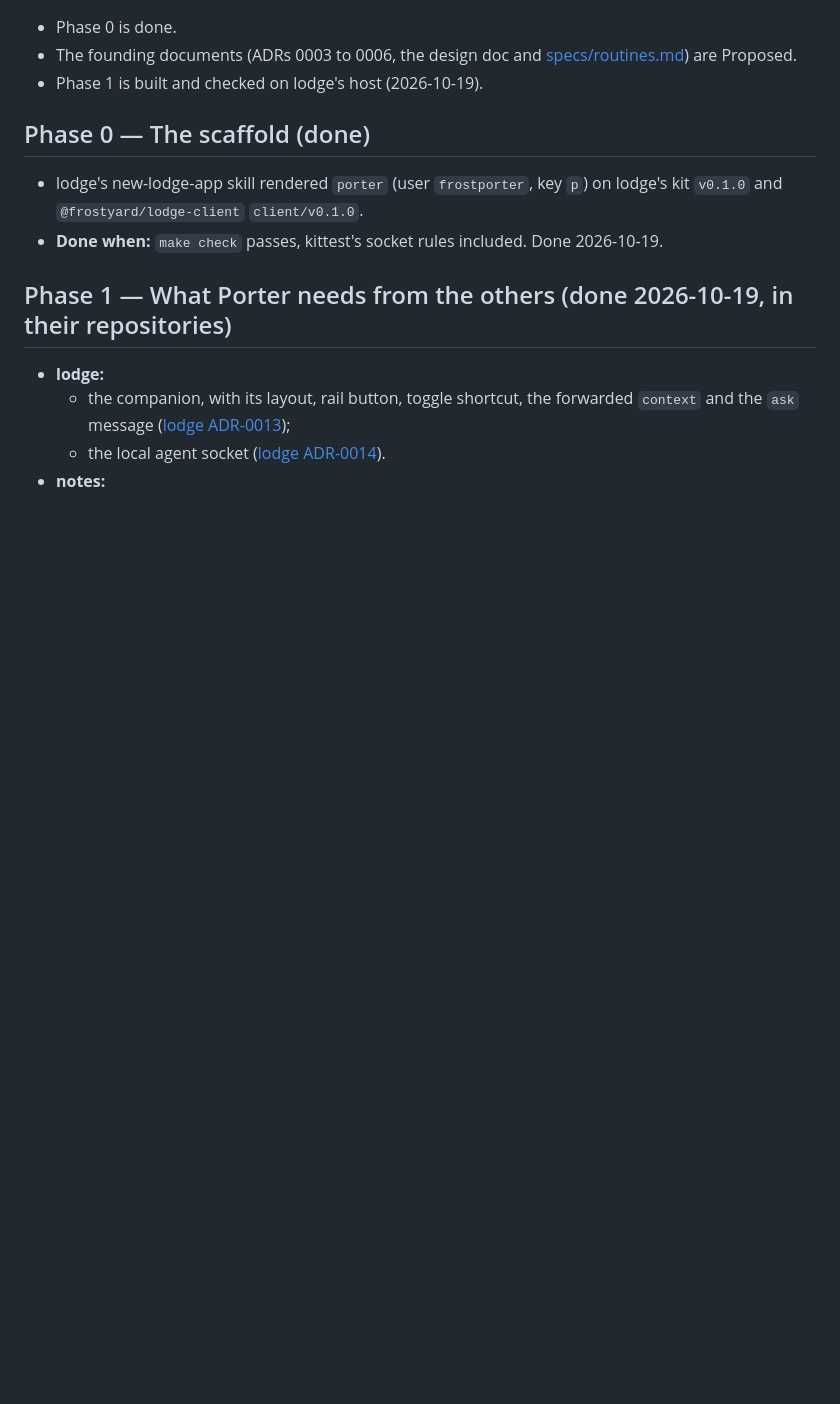
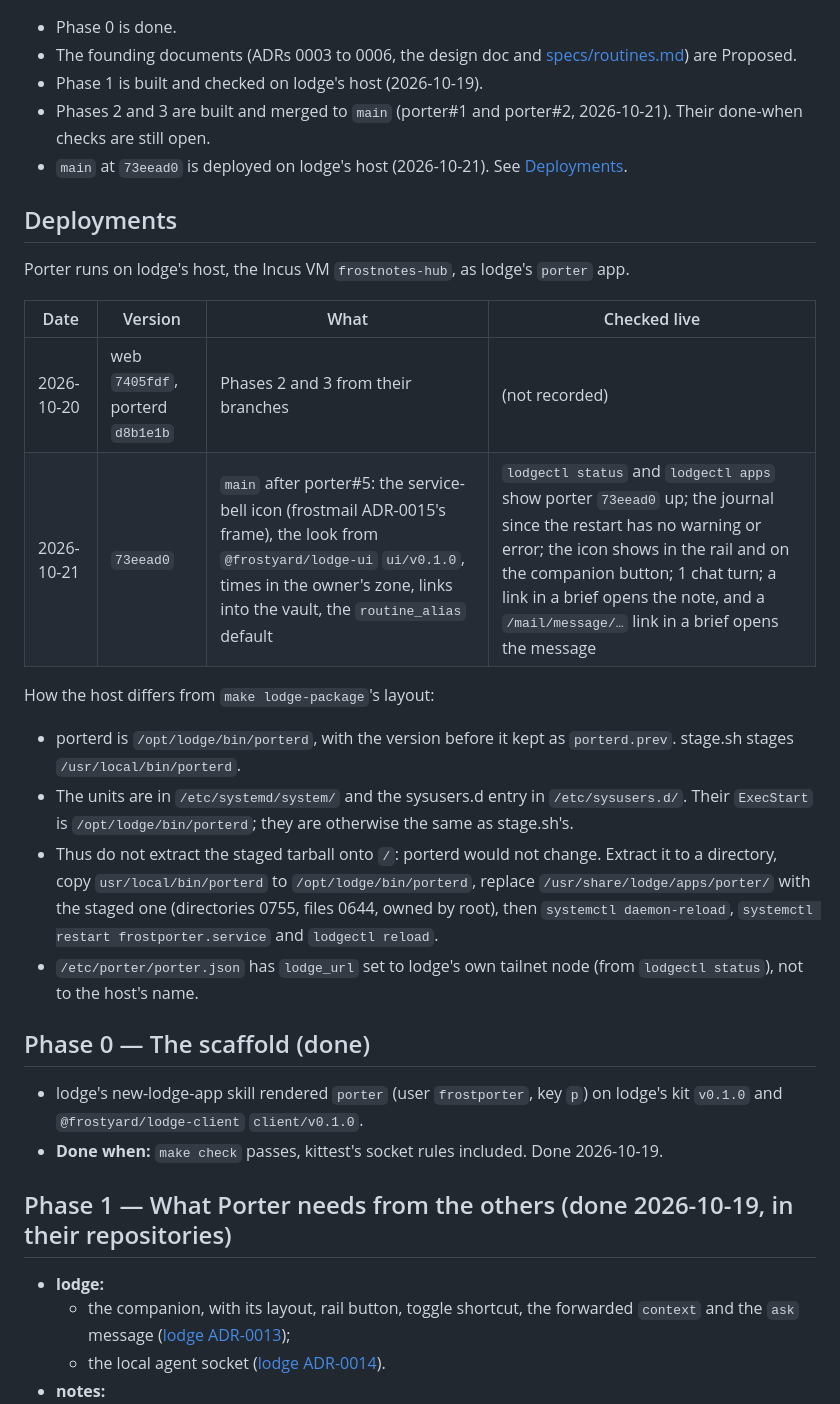
Before and after one commit to frostyard/porter, a Markdown page: docs/plans/0001-roadmap.md, the part around one of its changes. GitHub-like rendering; blank space fills up the shorter version.

Commit message:
docs: record the 73eead0 deploy on lodge's host

```diff
--- a/docs/plans/0001-roadmap.md
+++ b/docs/plans/0001-roadmap.md
@@ -10,6 +10,35 @@ Status (2026-10-19):
 - The founding documents (ADRs 0003 to 0006, the design doc and
   [specs/routines.md](../specs/routines.md)) are Proposed.
 - Phase 1 is built and checked on lodge's host (2026-10-19).
+- Phases 2 and 3 are built and merged to `main` (porter#1 and porter#2,
+  2026-10-21). Their done-when checks are still open.
+- `main` at `73eead0` is deployed on lodge's host (2026-10-21). See
+  [Deployments](#deployments).
+
+## Deployments
+
+Porter runs on lodge's host, the Incus VM `frostnotes-hub`, as lodge's
+`porter` app.
+
+| Date | Version | What | Checked live |
+|------|---------|------|--------------|
+| 2026-10-20 | web `7405fdf`, porterd `d8b1e1b` | Phases 2 and 3 from their branches | (not recorded) |
+| 2026-10-21 | `73eead0` | `main` after porter#5: the service-bell icon (frostmail ADR-0015's frame), the look from `@frostyard/lodge-ui` `ui/v0.1.0`, times in the owner's zone, links into the vault, the `routine_alias` default | `lodgectl status` and `lodgectl apps` show porter `73eead0` up; the journal since the restart has no warning or error; the icon shows in the rail and on the companion button; 1 chat turn; a link in a brief opens the note, and a `/mail/message/…` link in a brief opens the message |
+
+How the host differs from `make lodge-package`'s layout:
+- porterd is `/opt/lodge/bin/porterd`, with the version before it kept as
+  `porterd.prev`. stage.sh stages `/usr/local/bin/porterd`.
+- The units are in `/etc/systemd/system/` and the sysusers.d entry in
+  `/etc/sysusers.d/`. Their `ExecStart` is `/opt/lodge/bin/porterd`; they
+  are otherwise the same as stage.sh's.
+- Thus do not extract the staged tarball onto `/`: porterd would not
+  change. Extract it to a directory, copy `usr/local/bin/porterd` to
+  `/opt/lodge/bin/porterd`, replace `/usr/share/lodge/apps/porter/` with
+  the staged one (directories 0755, files 0644, owned by root), then
+  `systemctl daemon-reload`, `systemctl restart frostporter.service` and
+  `lodgectl reload`.
+- `/etc/porter/porter.json` has `lodge_url` set to lodge's own tailnet node
+  (from `lodgectl status`), not to the host's name.
 
 ## Phase 0 — The scaffold (done)
 
```
Also changed, not shown: other parts of docs/plans/0001-roadmap.md (+1 -1 lines), docs/design/overview.md (+6 -4 lines).
